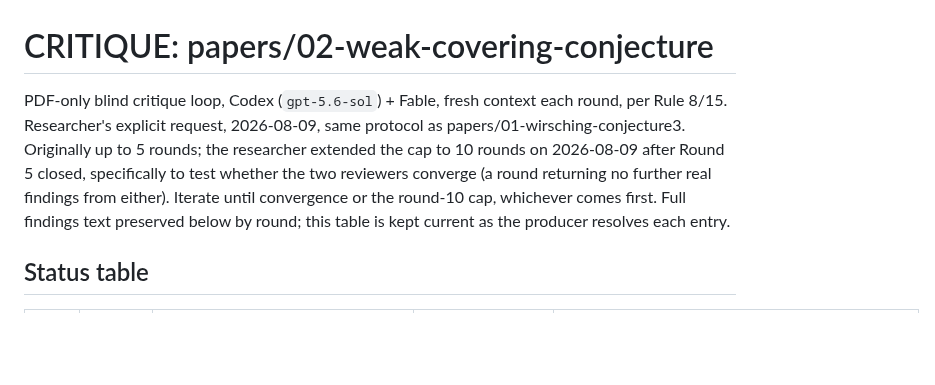
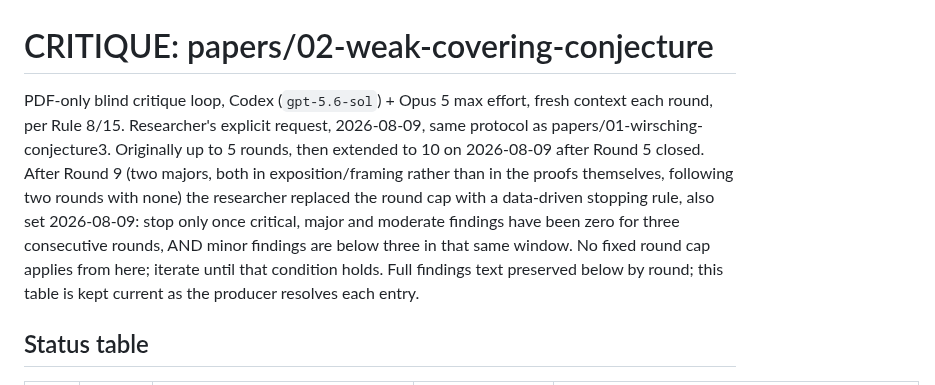
Before and after one commit to rat/weak-covering-conjecture, a Markdown page: papers/02-weak-covering-conjecture/CRITIQUE.md, the part around the change. Drawn GitHub-style; blank space fills up the shorter version.

Commit message:
Replace the critique loop's round cap with a data-driven stopping rule
The fixed 10-round cap and its "no findings from either reviewer in a
round" convergence test were unlikely to ever fire, since a loop that
edits substantially every round reseeds fresh surface for the next
round regardless of how correct the paper actually is. Stop instead
once critical, major and moderate findings have been zero for three
consecutive rounds and minor findings stay under three across that
window, tracked directly from the severity tally already kept per
round.

```diff
--- a/papers/02-weak-covering-conjecture/CRITIQUE.md
+++ b/papers/02-weak-covering-conjecture/CRITIQUE.md
@@ -1,12 +1,14 @@
 # CRITIQUE: papers/02-weak-covering-conjecture
 
-PDF-only blind critique loop, Codex (`gpt-5.6-sol`) + Fable, fresh context each round, per Rule
-8/15. Researcher's explicit request, 2026-08-09, same protocol as papers/01-wirsching-conjecture3.
-Originally up to 5 rounds; the researcher extended the cap to 10 rounds on 2026-08-09 after Round 5
-closed, specifically to test whether the two reviewers converge (a round returning no further real
-findings from either). Iterate until convergence or the round-10 cap, whichever comes first. Full
-findings text preserved below by round; this table is kept current as the producer resolves each
-entry.
+PDF-only blind critique loop, Codex (`gpt-5.6-sol`) + Opus 5 max effort, fresh context each round,
+per Rule 8/15. Researcher's explicit request, 2026-08-09, same protocol as
+papers/01-wirsching-conjecture3. Originally up to 5 rounds, then extended to 10 on 2026-08-09 after
+Round 5 closed. After Round 9 (two majors, both in exposition/framing rather than in the proofs
+themselves, following two rounds with none) the researcher replaced the round cap with a data-driven
+stopping rule, also set 2026-08-09: stop only once critical, major and moderate findings have been
+zero for three consecutive rounds, AND minor findings are below three in that same window. No fixed
+round cap applies from here; iterate until that condition holds. Full findings text preserved below
+by round; this table is kept current as the producer resolves each entry.
 
 ## Status table
 
```
